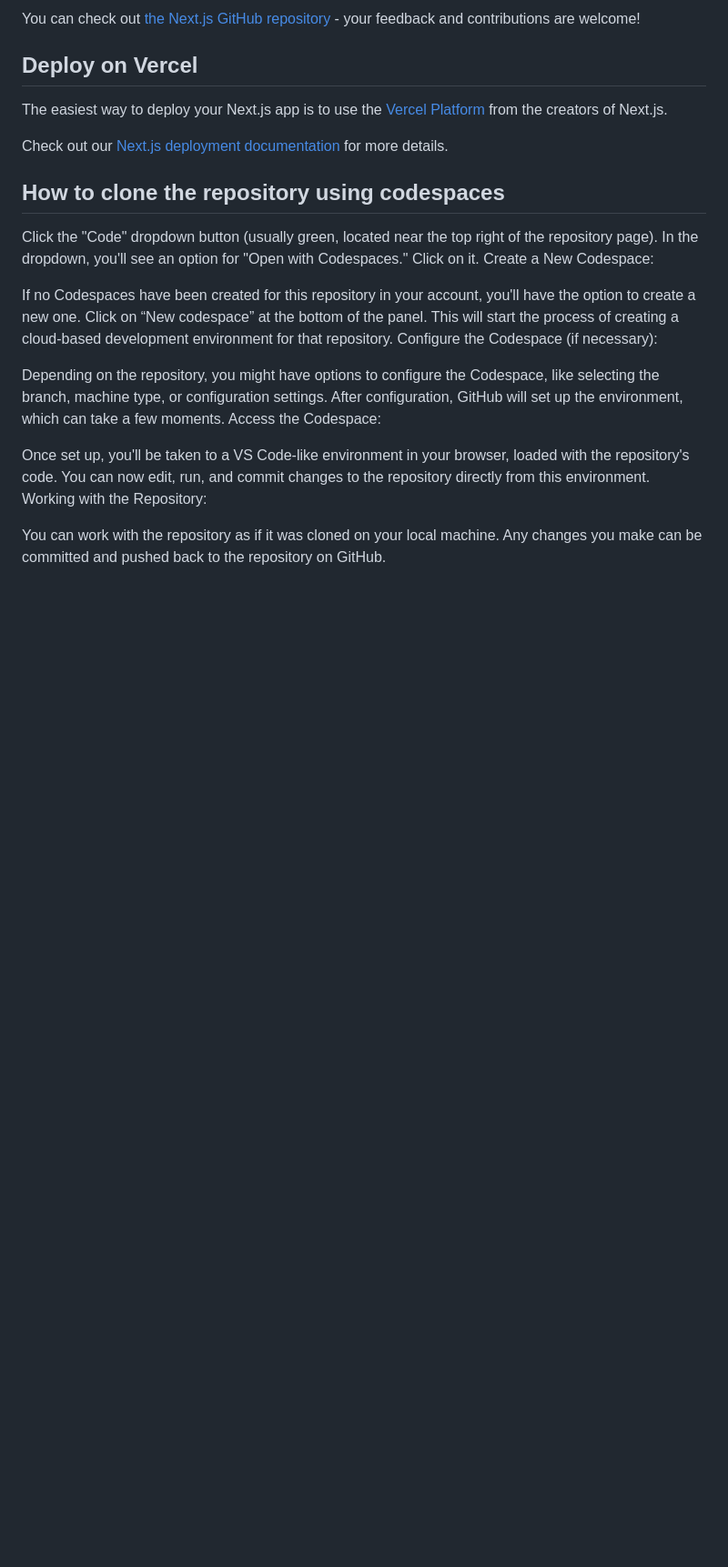
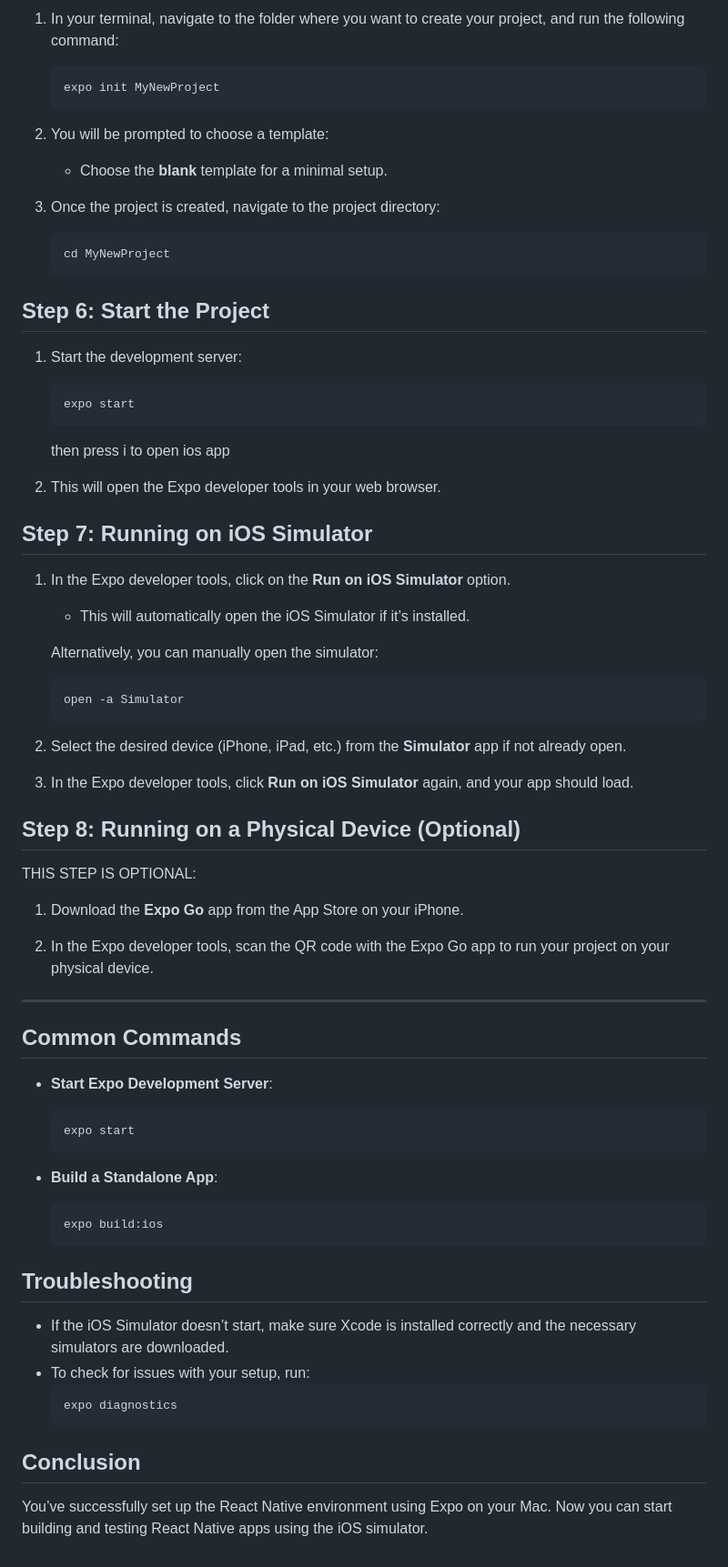
Before and after one commit to React-HTX/mini-hacks, a Markdown page: README.md, the part around one of its changes. Shown at 91% size. GitHub-like rendering; blank space fills up the shorter version.

````diff
--- a/README.md
+++ b/README.md
@@ -100,29 +139,69 @@ To learn more about Next.js, take a look at the following resources:
 
-You can check out [the Next.js GitHub repository](https://github.com/vercel/next.js/) - your feedback and contributions are welcome!
+1. In your terminal, navigate to the folder where you want to create your project, and run the following command:
+    ```bash
+    expo init MyNewProject
+    ```
 
-## Deploy on Vercel
+2. You will be prompted to choose a template:
+    - Choose the **blank** template for a minimal setup.
 
-The easiest way to deploy your Next.js app is to use the [Vercel Platform](https://vercel.com/new?utm_medium=default-template&filter=next.js&utm_source=create-next-app&utm_campaign=create-next-app-readme) from the creators of Next.js.
+3. Once the project is created, navigate to the project directory:
+    ```bash
+    cd MyNewProject
+    ```
 
-Check out our [Next.js deployment documentation](https://nextjs.org/docs/deployment) for more details.
+## Step 6: Start the Project
 
-## How to clone the repository using codespaces
+1. Start the development server:
+    ```bash
+    expo start
+    ```
+    then press i to open ios app
 
-Click the "Code" dropdown button (usually green, located near the top right of the repository page).
-In the dropdown, you'll see an option for "Open with Codespaces." Click on it.
-Create a New Codespace:
+2. This will open the Expo developer tools in your web browser.
 
-If no Codespaces have been created for this repository in your account, you'll have the option to create a new one.
-Click on “New codespace” at the bottom of the panel.
-This will start the process of creating a cloud-based development environment for that repository.
-Configure the Codespace (if necessary):
+## Step 7: Running on iOS Simulator
 
-Depending on the repository, you might have options to configure the Codespace, like selecting the branch, machine type, or configuration settings.
-After configuration, GitHub will set up the environment, which can take a few moments.
-Access the Codespace:
+1. In the Expo developer tools, click on the **Run on iOS Simulator** option.
+    - This will automatically open the iOS Simulator if it’s installed.
 
-Once set up, you'll be taken to a VS Code-like environment in your browser, loaded with the repository's code.
-You can now edit, run, and commit changes to the repository directly from this environment.
-Working with the Repository:
+    Alternatively, you can manually open the simulator:
+    ```bash
+    open -a Simulator
+    ```
 
-You can work with the repository as if it was cloned on your local machine. Any changes you make can be committed and pushed back to the repository on GitHub.
+2. Select the desired device (iPhone, iPad, etc.) from the **Simulator** app if not already open.
+
+3. In the Expo developer tools, click **Run on iOS Simulator** again, and your app should load.
+
+## Step 8: Running on a Physical Device (Optional)
+THIS STEP IS OPTIONAL:
+
+1. Download the **Expo Go** app from the App Store on your iPhone.
+
+2. In the Expo developer tools, scan the QR code with the Expo Go app to run your project on your physical device.
+
+---
+
+## Common Commands
+
+- **Start Expo Development Server**:
+    ```bash
+    expo start
+    ```
+
+- **Build a Standalone App**:
+    ```bash
+    expo build:ios
+    ```
+
+## Troubleshooting
+
+- If the iOS Simulator doesn’t start, make sure Xcode is installed correctly and the necessary simulators are downloaded.
+- To check for issues with your setup, run:
+    ```bash
+    expo diagnostics
+    ```
+
+## Conclusion
+You’ve successfully set up the React Native environment using Expo on your Mac. Now you can start building and testing React Native apps using the iOS simulator.
````
Also changed, not shown: other parts of README.md (+107 -68 lines).
